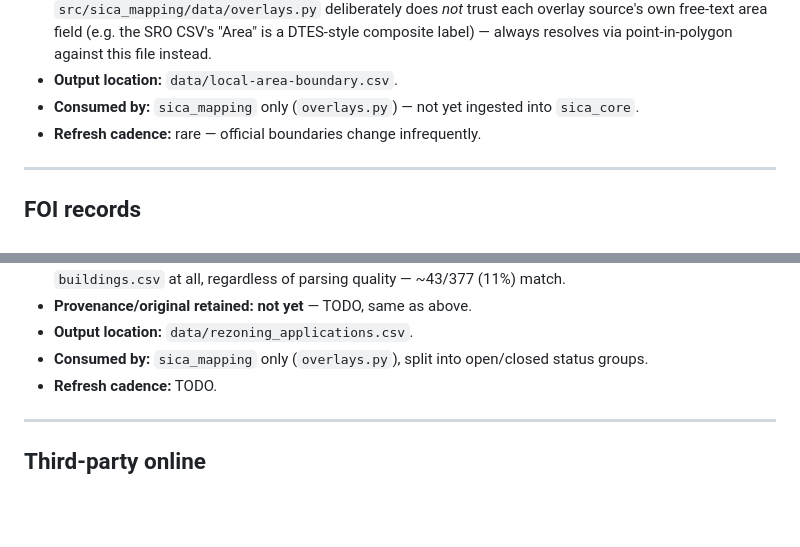
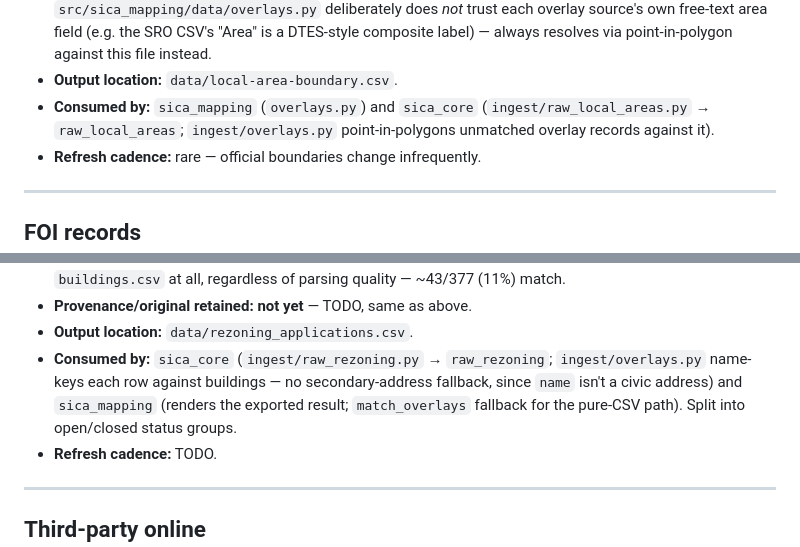
Before and after one commit to Bubblbu/sica_mapping, a Markdown page: docs/DATA_SOURCES.md, 2 parts joined by grey strips. Drawn GitHub-style; blank space fills up the shorter version.

```diff
--- a/docs/DATA_SOURCES.md
+++ b/docs/DATA_SOURCES.md
@@ -191,8 +191,9 @@ the raw CSVs.
   SRO CSV's "Area" is a DTES-style composite label) — always resolves via
   point-in-polygon against this file instead.
 - **Output location:** `data/local-area-boundary.csv`.
-- **Consumed by:** `sica_mapping` only (`overlays.py`) — not yet ingested
-  into `sica_core`.
+- **Consumed by:** `sica_mapping` (`overlays.py`) and `sica_core`
+  (`ingest/raw_local_areas.py` → `raw_local_areas`; `ingest/overlays.py`
+  point-in-polygons unmatched overlay records against it).
 - **Refresh cadence:** rare — official boundaries change infrequently.
 
 ---
@@ -270,8 +274,11 @@ Sections kept here for now since that's the best guess available.
   regardless of parsing quality — ~43/377 (11%) match.
 - **Provenance/original retained:** **not yet** — TODO, same as above.
 - **Output location:** `data/rezoning_applications.csv`.
-- **Consumed by:** `sica_mapping` only (`overlays.py`), split into
-  open/closed status groups.
+- **Consumed by:** `sica_core` (`ingest/raw_rezoning.py` → `raw_rezoning`;
+  `ingest/overlays.py` name-keys each row against buildings — no
+  secondary-address fallback, since `name` isn't a civic address) and
+  `sica_mapping` (renders the exported result; `match_overlays` fallback for
+  the pure-CSV path). Split into open/closed status groups.
 - **Refresh cadence:** TODO.
 
 ---
```
Also changed, not shown: other parts of docs/DATA_SOURCES.md (+17 -11 lines), CLAUDE.md (+20 -1 lines).
